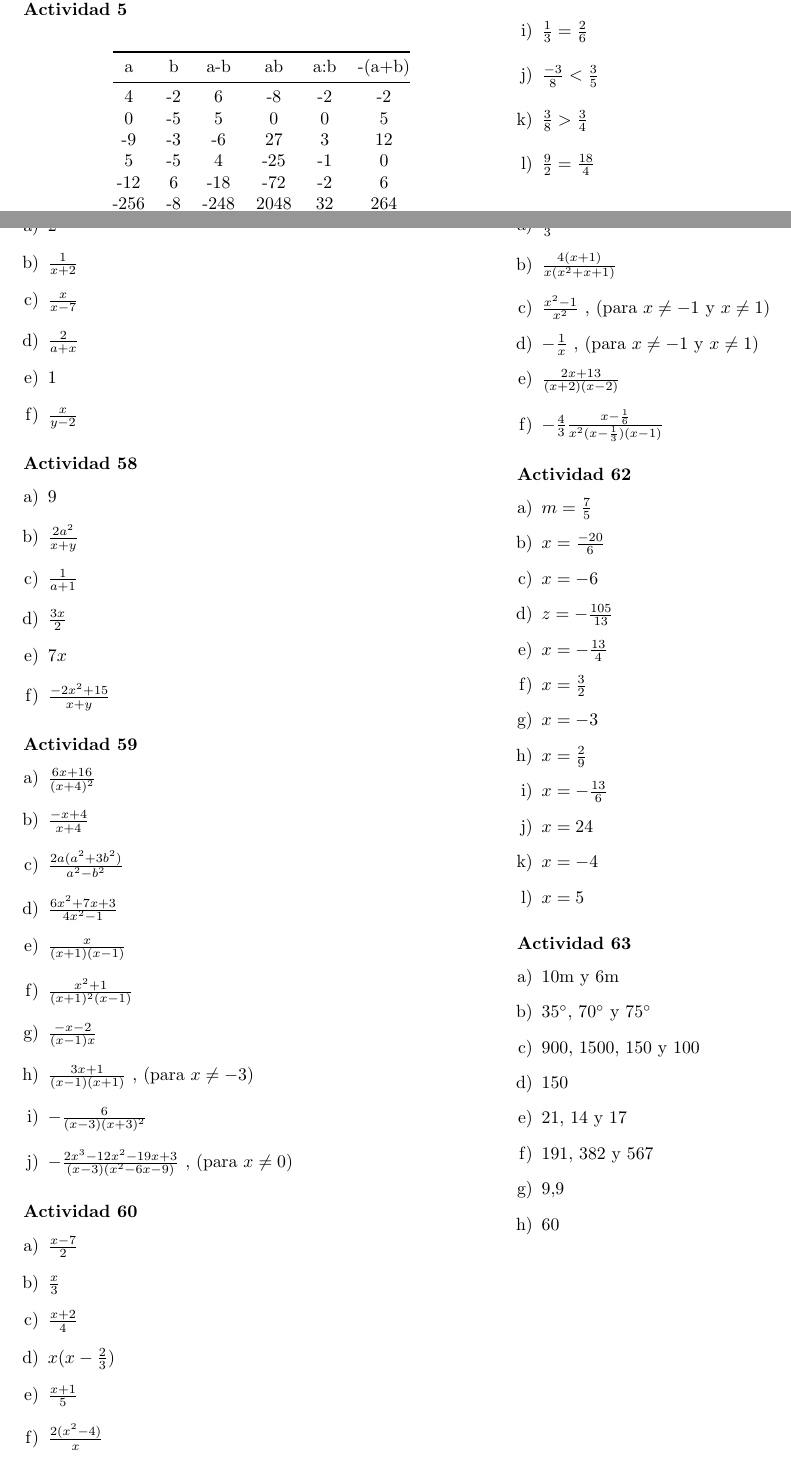
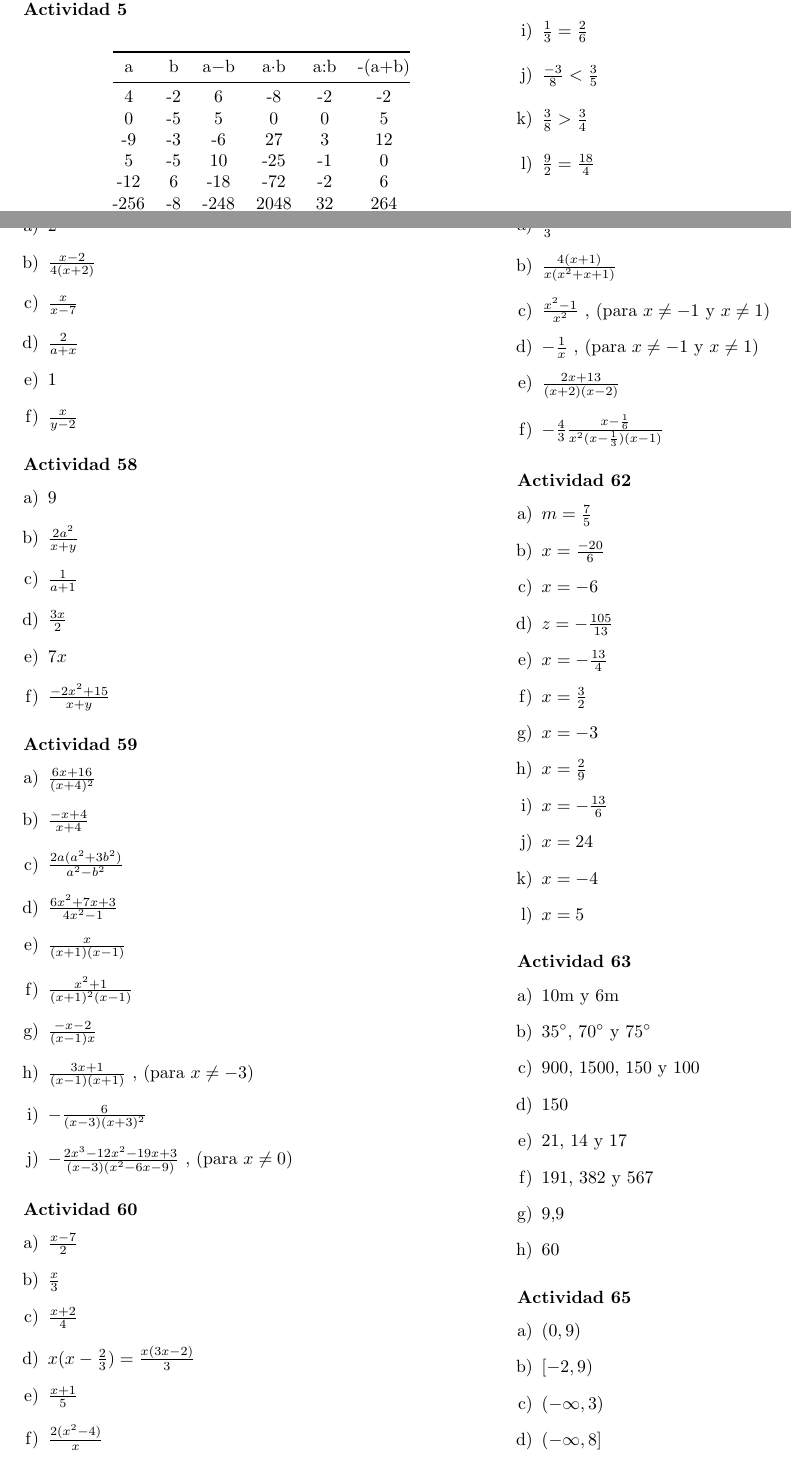
Before and after one commit to 3ll34ndr0/matematicaTecnicatura, a LaTeX document (main.tex): two parts of pages 1 and 7 of 7 before the commit and two parts of pages 1 and 7 of 8 after it, joined at a grey line, cut so that both start at the same text. Compiled offline with pdfLaTeX.

Commit message:
Versión publicada

```diff
--- a/main.tex
+++ b/main.tex
@@ -10,10 +10,11 @@
 \usepackage{enumerate}
 \usepackage{verbatim}
 \usepackage{tikz}
+\usepackage{graphicx}
 
 \title{Resultados Unidad 0}
 %\author{}
-\date{Febrero 2017}
+\date{Año 2018}
 \ifpdf
 \hypersetup{
     pdfauthor={Leandro Marsó},
@@ -52,11 +53,11 @@
 \label{my-label}
 \begin{tabular}{@{}cccccc@{}}
 \toprule
-a    & b  & a-b  & ab   & a:b & -(a+b) \\ \midrule
+a    & b  & a$-$b  & a$\cdot$b   & a:b & -(a+b) \\ \midrule
 4    & -2 & 6    & -8   & -2  & -2     \\
 0    & -5 & 5    & 0    & 0   & 5      \\
 -9   & -3 & -6   & 27   & 3   & 12     \\
-5    & -5 & 4    & -25  & -1  & 0      \\
+5    & -5 & 10    & -25  & -1  & 0      \\
 -12  & 6  & -18  & -72  & -2  & 6      \\
 -256 & -8 & -248 & 2048 & 32  & 264    \\
 35   & -7 & 42   & -245 & -5  & -28
@@ -713,7 +714,7 @@ Están sólo en uno de los dos equipos: Pedro, Hugo, Roberto, Andrea y José.
 \subsubsection*{Actividad 57}
 \begin{enumerate}[a)]
 \item $2$
-\item $\frac{1}{x+2}$
+\item $\frac{x-2}{4(x+2)}$
 \item $\frac{x}{x-7}$
 \item $\frac{2}{a+x}$
 \item $1$
@@ -749,7 +750,7 @@ Están sólo en uno de los dos equipos: Pedro, Hugo, Roberto, Andrea y José.
 \item $\frac{x-7}{2}$
 \item $\frac{x}{3}$
 \item $\frac{x+2}{4}$
-\item $x(x-\frac{2}{3})$
+\item $x(x-\frac{2}{3})= \frac{x(3x-2)}{3}$
 \item $\frac{x+1}{5}$
 \item $\frac{2(x^2-4)}{x}$
 \item $2-x$
@@ -794,3 +795,10 @@ Están sólo en uno de los dos equipos: Pedro, Hugo, Roberto, Andrea y José.
 \item 60
 \end{enumerate}
 
+\subsubsection*{Actividad 65}
+\begin{enumerate}[a)]
+		  \item $(0,9)$
+		  \item $[-2,9)$
+		  \item $(-\infty,3)$
+		  \item $(-\infty,8]$
+		  \item $[-2,\infty]$
@@ -797,3 +813,21 @@ Están sólo en uno de los dos equipos: Pedro, Hugo, Roberto, Andrea y José.
+		  \item V
+		  \item V
+\end{enumerate}
+
+%\subsubsection*{Actividad 76} Fijarse porque hay muchas raíces complejas...
+%%\begin{enumerate}[a)]
+%		  \item Raíces: $x_0 = 3$, $x_1=2$. Factorizado: $(x-3)(x-2)$
+%		  \item $x_0 = 4$, $x_1=-4$, $ \quad (x-4)(x+4)$
+%		  \item $x_0 = \sqrt{3}i$, $x_1 = -\sqrt{3}i$, $ \quad (x-\sqrt3i)(x+\sqrt3i)$
+%		  \item $x_0 = -\frac{\sqrt3i+1}{2}$, $x_1 = \frac{i\sqrt3i+1}{2}$, $ \quad (x+\frac{\sqrt3i+1}{2})(x-\frac{\sqrt3i+1}{2})$
+%		  \item $x_0 = -\frac{1}{10}$, $x_1=\frac{1}{10}$, $ \quad (x+0.1)(x-0.1)$
+%
+%		  \item $$
+%\end{enumerate}
+
+
+
+
 
 % Ya están las respuestas en el enunciado
 %\subsubsection*{Actividad 64}
```
Also changed, not shown: main.tex (11 more changed lines).
